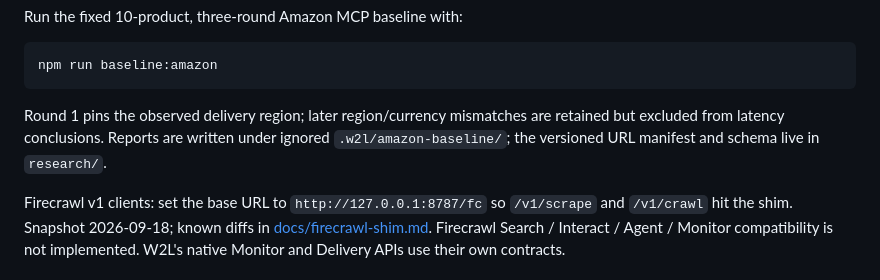
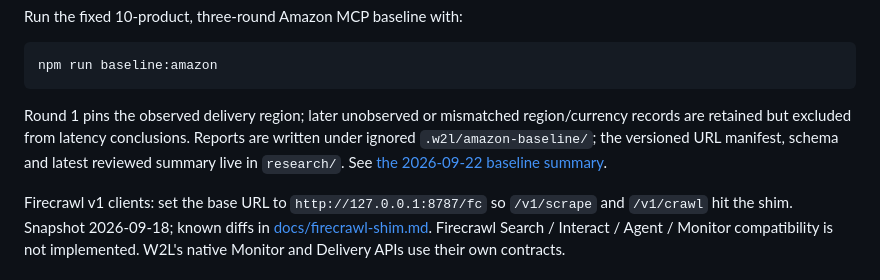
Before and after one commit to 77777R7/w2l, a Markdown page: README.md, the part around the change. Rendered like a GitHub page.

Commit message:
docs: record final Amazon MCP baseline

````diff
--- a/README.md
+++ b/README.md
@@ -105,7 +105,7 @@ Run the fixed 10-product, three-round Amazon MCP baseline with:
 npm run baseline:amazon
 ```
 
-Round 1 pins the observed delivery region; later region/currency mismatches are retained but excluded from latency conclusions. Reports are written under ignored `.w2l/amazon-baseline/`; the versioned URL manifest and schema live in `research/`.
+Round 1 pins the observed delivery region; later unobserved or mismatched region/currency records are retained but excluded from latency conclusions. Reports are written under ignored `.w2l/amazon-baseline/`; the versioned URL manifest, schema and latest reviewed summary live in `research/`. See [the 2026-09-22 baseline summary](research/amazon-product-baseline-2026-09-22.md).
 
 Firecrawl v1 clients: set the base URL to `http://127.0.0.1:8787/fc` so `/v1/scrape` and `/v1/crawl` hit the shim. Snapshot 2026-09-18; known diffs in [docs/firecrawl-shim.md](docs/firecrawl-shim.md). Firecrawl Search / Interact / Agent / Monitor compatibility is not implemented. W2L's native Monitor and Delivery APIs use their own contracts.
 
````
Also changed, not shown: research/amazon-product-baseline-2026-09-22.md (added, +28 -0 lines).
